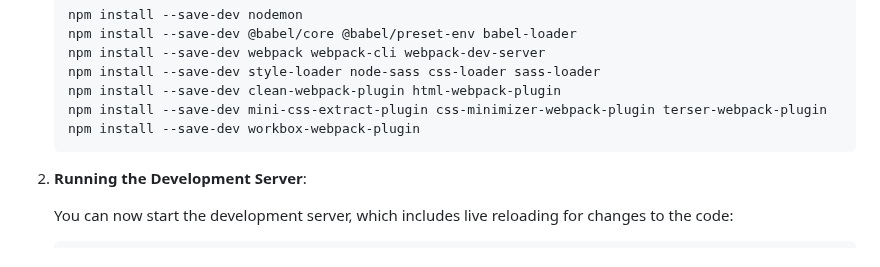
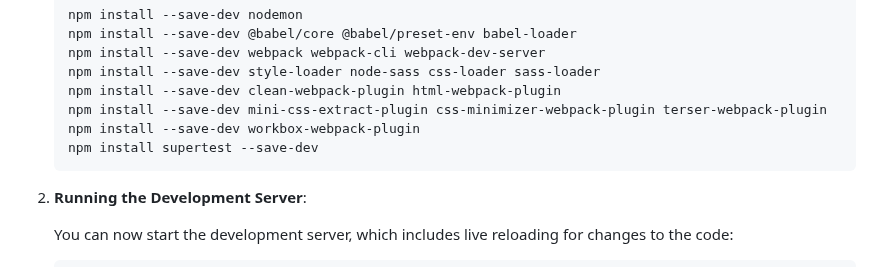
Before and after one commit to ManarShawahni/TravelPlaner, a Markdown page: README.md, the part around the change. Drawn GitHub-style.

````diff
--- a/README.md
+++ b/README.md
@@ -110,6 +110,7 @@ The app requires API keys to access the **Weatherbit** and **Pixabay** APIs. Fol
    npm install --save-dev clean-webpack-plugin html-webpack-plugin
    npm install --save-dev mini-css-extract-plugin css-minimizer-webpack-plugin terser-webpack-plugin
    npm install --save-dev workbox-webpack-plugin
+   npm install supertest --save-dev
    ```
 
 2. **Running the Development Server**:
````
